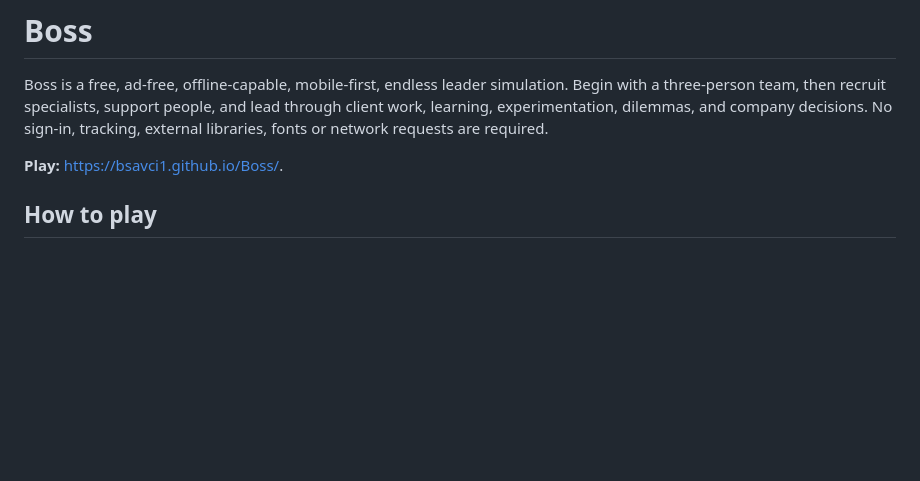
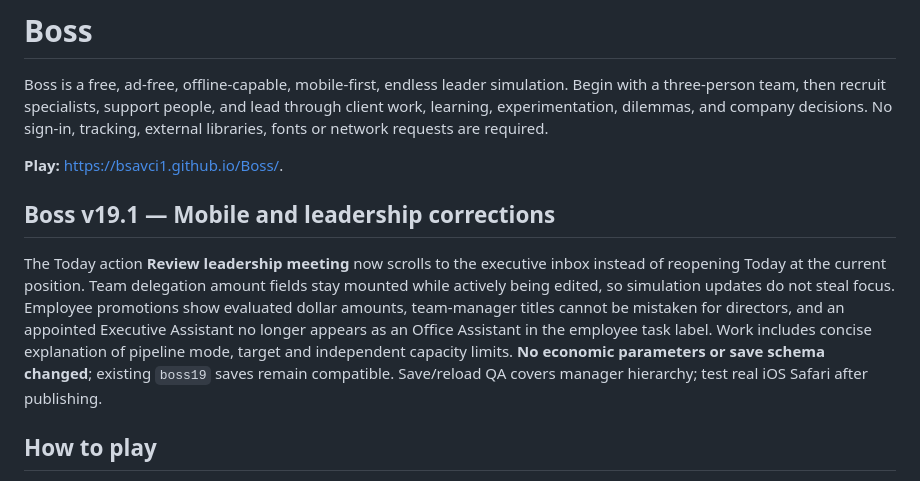
Before and after one commit to BSAVCI1/Boss, a Markdown page: README.md, the part around the change. Drawn GitHub-style; blank space fills up the shorter version.

Commit message:
Docs: v19.1 UI fixes and proposed service/staffing architecture

```diff
--- a/README.md
+++ b/README.md
@@ -3,6 +3,9 @@
 Boss is a free, ad-free, offline-capable, mobile-first, endless leader simulation. Begin with a three-person team, then recruit specialists, support people, and lead through client work, learning, experimentation, dilemmas, and company decisions. No sign-in, tracking, external libraries, fonts or network requests are required.
 
 **Play:** https://bsavci1.github.io/Boss/.
+
+## Boss v19.1 — Mobile and leadership corrections
+The Today action **Review leadership meeting** now scrolls to the executive inbox instead of reopening Today at the current position. Team delegation amount fields stay mounted while actively being edited, so simulation updates do not steal focus. Employee promotions show evaluated dollar amounts, team-manager titles cannot be mistaken for directors, and an appointed Executive Assistant no longer appears as an Office Assistant in the employee task label. Work includes concise explanation of pipeline mode, target and independent capacity limits. **No economic parameters or save schema changed**; existing `boss19` saves remain compatible. Save/reload QA covers manager hierarchy; test real iOS Safari after publishing.
 
 ## How to play
 **Today — CEO office:** See what the company sells, its current chapter and next challenge, your direct-report structure, the optional Executive Assistant and the executive inbox. Select a **90-day company direction** and tap **Set CEO direction** to confirm it. The selection stays pending rather than changing policy silently during simulation ticks. Directors prepare weekly, costed recommendations; you approve or decline the major decisions at executive meetings. Outcomes, including recurring wage impacts, are recorded in the decision history.
```
